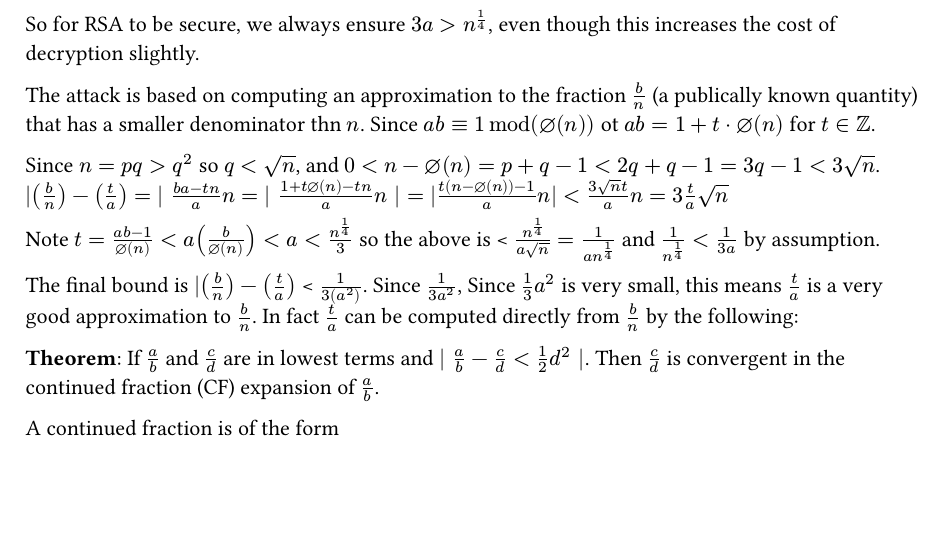
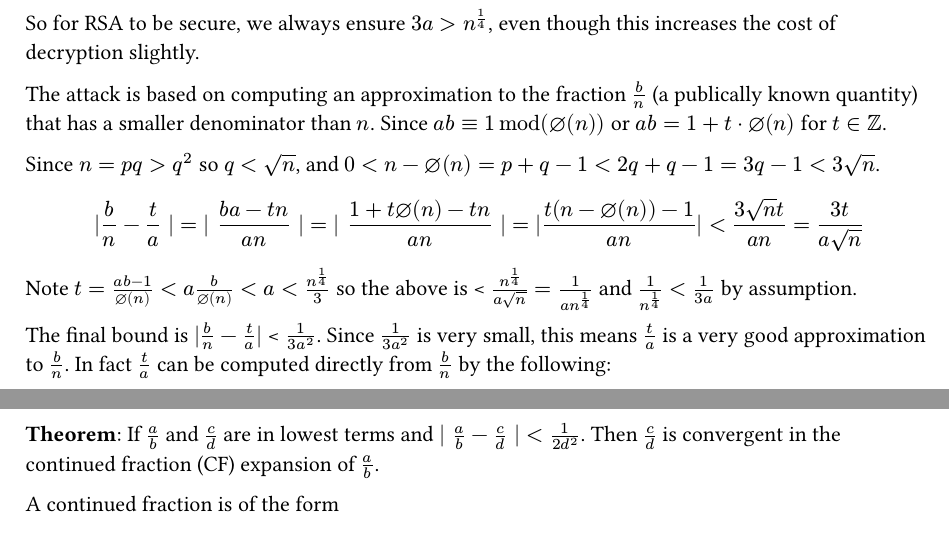
Before and after one commit to 0xskaper/computational-mathematics, a Typst document (lecture_march_27.typ): part of page 1 of 2 before the commit and two parts of pages 1 and 2 of 2 after it, the two joined at a grey line, cut so that both start at the same text, the shorter picture padded with empty space. Compiled offline with Typst 0.15.

Commit message:
feat: add final lectures

```diff
--- a/lecture_march_27.typ
+++ b/lecture_march_27.typ
@@ -38,15 +39,15 @@ The second inequality says that if $n$ has $l$ bits then $p$ and $q$ each have $
 
 So for RSA to be secure, we always ensure $3 a > n^(1/4)$, even though this increases the cost of decryption slightly.
 
-The attack is based on computing an approximation to the fraction $b/n$ (a publically known quantity) that has a smaller denominator thn $n$. Since $a b eq.triple 1 mod(nothing(n))$ ot $a b = 1 + t dot nothing(n)$ for $t in ZZ$.
+The attack is based on computing an approximation to the fraction $b/n$ (a publically known quantity) that has a smaller denominator than $n$. Since $a b eq.triple 1 mod(nothing(n))$ or $a b = 1 + t dot nothing(n)$ for $t in ZZ$.
 
 Since $n = p q > q^2$ so $ q < sqrt(n)$, and $0 < n - nothing(n) = p + q - 1 < 2 q + q - 1 = 3 q - 1 < 3 sqrt(n)$.
-$ |(b/n) - (t/a)  =  | (b a - t n) / a n  =  | (1 + t nothing(n) - t n) / a n | =  |(t(n - nothing(n)) - 1)/a n| <  (3 sqrt(n) t) / a n = 3 t / a sqrt(n)$
+$ |b/n - t/a | =  | (b a - t n) / (a n) |  =  | (1 + t nothing(n) - t n) / (a n) | =  |(t(n - nothing(n)) - 1)/(a n)| <  (3 sqrt(n) t) / (a n) = (3 t) / (a sqrt(n)) $
 
-Note $t = (a b - 1) / nothing(n) < a (b/nothing(n)) < a < n^(1/4)/ 3$ so the above is < $n^(1/4) / (a sqrt(n)) = 1 / (a n^(1/4))$ and $ 1/n^(1/4) < 1/(3 a)$ by assumption.
+Note $t = (a b - 1) / nothing(n) < a b/nothing(n) < a < n^(1/4)/ 3$ so the above is < $n^(1/4) / (a sqrt(n)) = 1 / (a n^(1/4))$ and $ 1/n^(1/4) < 1/(3 a)$ by assumption.
 
-The final bound is $|(b/n) - (t/a)$ < $1 /(3 (a^2))$. Since $1 / (3 a^2)$, Since $1/3a^2$ is very small, this means $t/a$ is a very good approximation to $b/n$. In fact $t/a$ can be computed directly from $b/n$ by the following:
+The final bound is $|b/n - t/a|$ < $1 /(3 a^2)$. Since $1 / (3 a^2)$ is very small, this means $t/a$ is a very good approximation to $b/n$. In fact $t/a$ can be computed directly from $b/n$ by the following:
 
-*Theorem*: If $a/b$ and $c/d$ are in lowest terms and $| a/b - c/d < 1/2d^2 |$. Then $c/d$ is convergent in the continued fraction (CF) expansion of $a/b$.
+*Theorem*: If $a/b$ and $c/d$ are in lowest terms and $| a/b - c/d | < 1/(2d^2) $. Then $c/d$ is convergent in the continued fraction (CF) expansion of $a/b$.
 
 A continued fraction is of the form #continued_fraction when the $q_i s$ are positive integers. In face, the CF expansion of $a/b$ has a suprising connection to the Euclidean algorithm. Run Euclidean algorithm on $(a, b)$ the quotients produced are exactly the $q_i$ in the CF expansion of $a /b$ has a suprising connection to the euclidean algorithm.
```
Also changed, not shown: lecture_april_1.typ (+2 -2 lines), lecture_march_27.typ (7 more changed lines).
